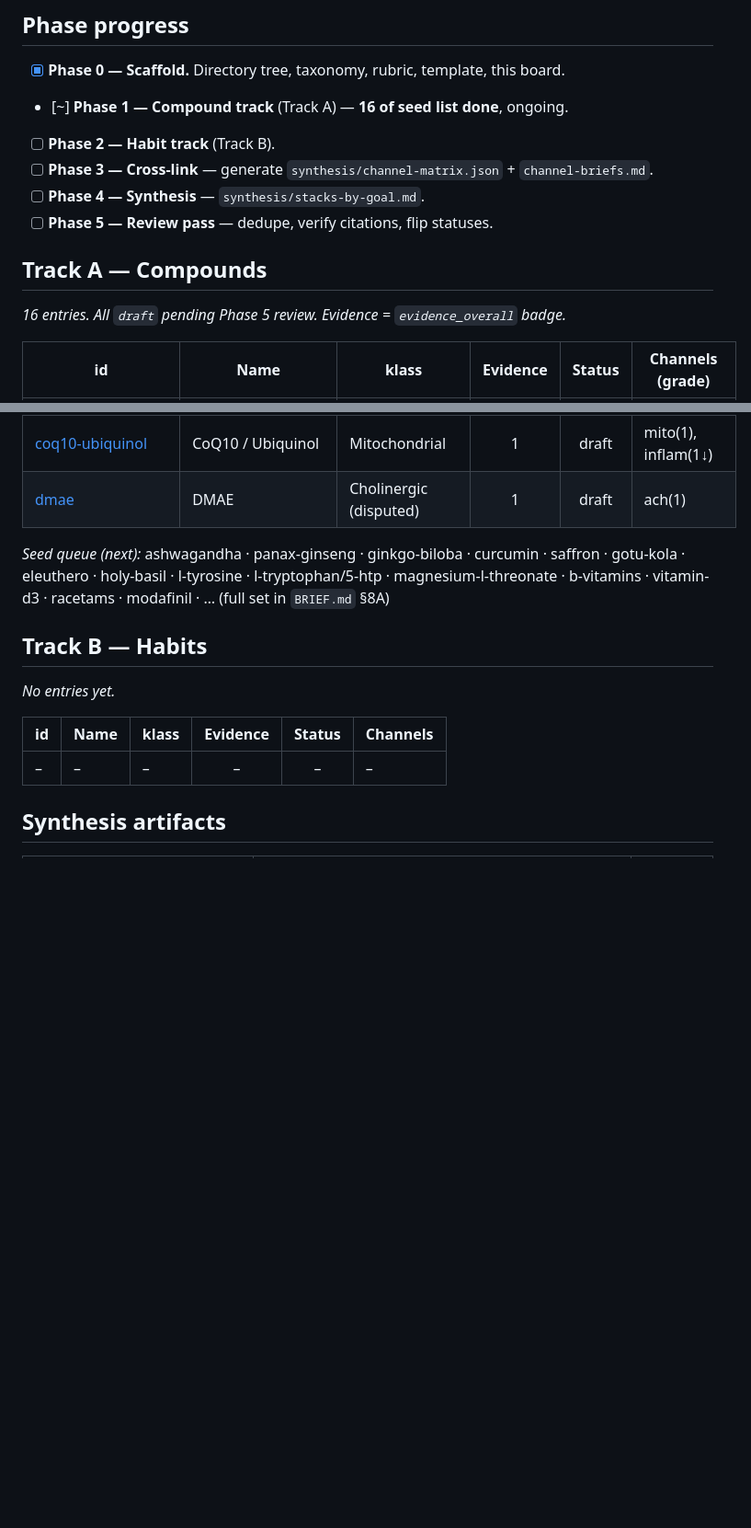
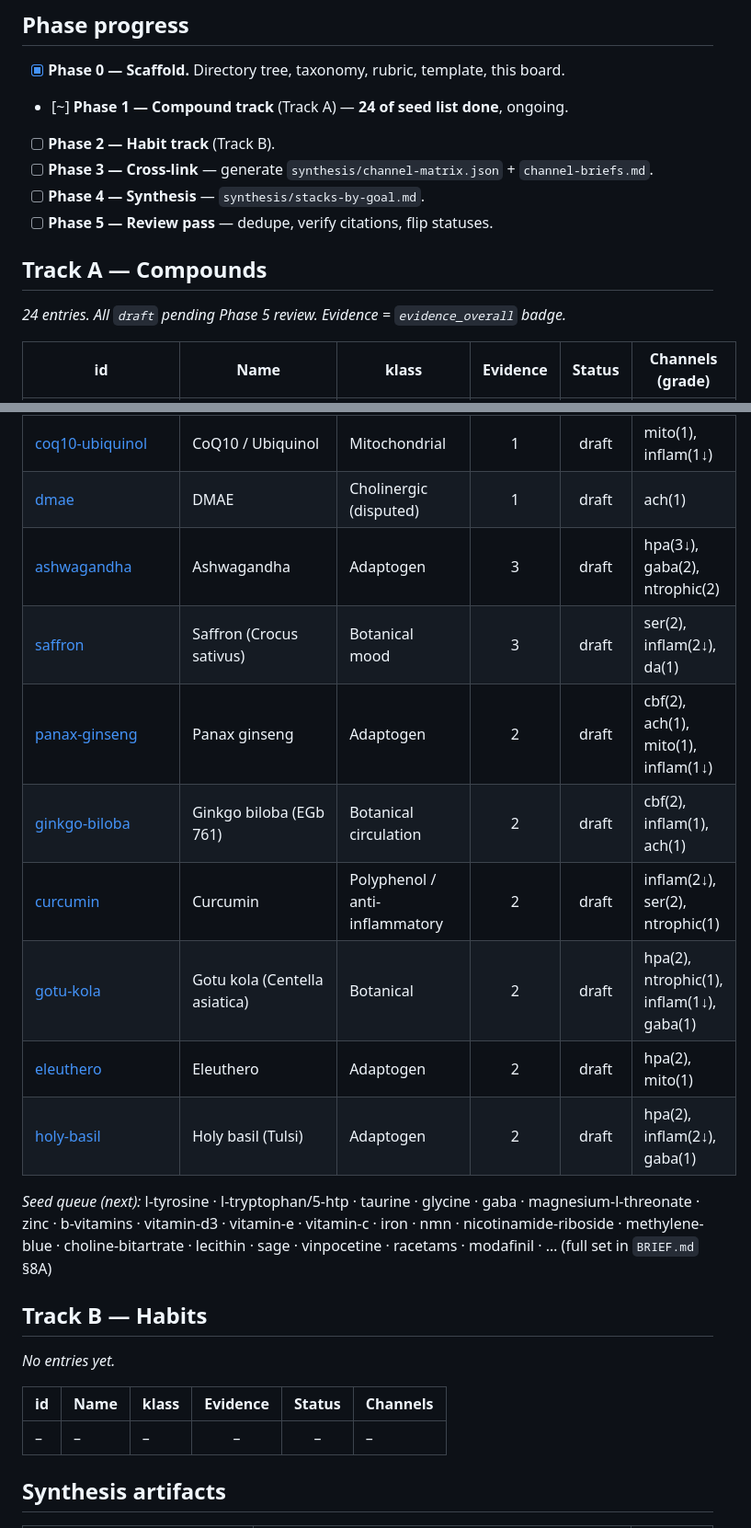
Before and after one commit to APavlov2/playground, a Markdown page: docs/brain-research/index.md, 2 parts joined by grey strips. Shown at 92% size. GitHub-like rendering; blank space fills up the shorter version.

Commit message:
Phase 1: update index status board (24 compound entries)
Co-Authored-By: Claude Opus 4.8 (1M context) <noreply@anthropic.com>
Claude-Session: https://claude.ai/code/session_01JizuvoRApjjJ6R5NzVLxBm

```diff
--- a/docs/brain-research/index.md
+++ b/docs/brain-research/index.md
@@ -11,7 +11,7 @@ workflow, [`taxonomy.md`](./taxonomy.md) for the 12 neural channels, and
 ## Phase progress
 
 - [x] **Phase 0 — Scaffold.** Directory tree, taxonomy, rubric, template, this board.
-- [~] **Phase 1 — Compound track** (Track A) — **16 of seed list done**, ongoing.
+- [~] **Phase 1 — Compound track** (Track A) — **24 of seed list done**, ongoing.
 - [ ] **Phase 2 — Habit track** (Track B).
 - [ ] **Phase 3 — Cross-link** — generate `synthesis/channel-matrix.json` + `channel-briefs.md`.
 - [ ] **Phase 4 — Synthesis** — `synthesis/stacks-by-goal.md`.
@@ -19,7 +19,7 @@ workflow, [`taxonomy.md`](./taxonomy.md) for the 12 neural channels, and
 
 ## Track A — Compounds
 
-_16 entries. All `draft` pending Phase 5 review. Evidence = `evidence_overall` badge._
+_24 entries. All `draft` pending Phase 5 review. Evidence = `evidence_overall` badge._
 
 | id | Name | klass | Evidence | Status | Channels (grade) |
 |----|------|-------|:--------:|:------:|------------------|
@@ -39,10 +39,18 @@ _16 entries. All `draft` pending Phase 5 review. Evidence = `evidence_overall` b
 | [pqq](./compounds/pqq.md) | PQQ | Mitochondrial / antioxidant | 2 | draft | mito(2), inflam(2↓), cbf(2), ntrophic(1) |
 | [coq10-ubiquinol](./compounds/coq10-ubiquinol.md) | CoQ10 / Ubiquinol | Mitochondrial | 1 | draft | mito(1), inflam(1↓) |
 | [dmae](./compounds/dmae.md) | DMAE | Cholinergic (disputed) | 1 | draft | ach(1) |
+| [ashwagandha](./compounds/ashwagandha.md) | Ashwagandha | Adaptogen | 3 | draft | hpa(3↓), gaba(2), ntrophic(2) |
+| [saffron](./compounds/saffron.md) | Saffron (Crocus sativus) | Botanical mood | 3 | draft | ser(2), inflam(2↓), da(1) |
+| [panax-ginseng](./compounds/panax-ginseng.md) | Panax ginseng | Adaptogen | 2 | draft | cbf(2), ach(1), mito(1), inflam(1↓) |
+| [ginkgo-biloba](./compounds/ginkgo-biloba.md) | Ginkgo biloba (EGb 761) | Botanical circulation | 2 | draft | cbf(2), inflam(1), ach(1) |
+| [curcumin](./compounds/curcumin.md) | Curcumin | Polyphenol / anti-inflammatory | 2 | draft | inflam(2↓), ser(2), ntrophic(1) |
+| [gotu-kola](./compounds/gotu-kola.md) | Gotu kola (Centella asiatica) | Botanical | 2 | draft | hpa(2), ntrophic(1), inflam(1↓), gaba(1) |
+| [eleuthero](./compounds/eleuthero.md) | Eleuthero | Adaptogen | 2 | draft | hpa(2), mito(1) |
+| [holy-basil](./compounds/holy-basil.md) | Holy basil (Tulsi) | Adaptogen | 2 | draft | hpa(2), inflam(2↓), gaba(1) |
 
-_Seed queue (next):_ ashwagandha · panax-ginseng · ginkgo-biloba · curcumin · saffron ·
-gotu-kola · eleuthero · holy-basil · l-tyrosine · l-tryptophan/5-htp · magnesium-l-threonate ·
-b-vitamins · vitamin-d3 · racetams · modafinil · … (full set in `BRIEF.md` §8A)
+_Seed queue (next):_ l-tyrosine · l-tryptophan/5-htp · taurine · glycine · gaba · magnesium-l-threonate ·
+zinc · b-vitamins · vitamin-d3 · vitamin-e · vitamin-c · iron · nmn · nicotinamide-riboside ·
+methylene-blue · choline-bitartrate · lecithin · sage · vinpocetine · racetams · modafinil · … (full set in `BRIEF.md` §8A)
 
 ## Track B — Habits
 
```
